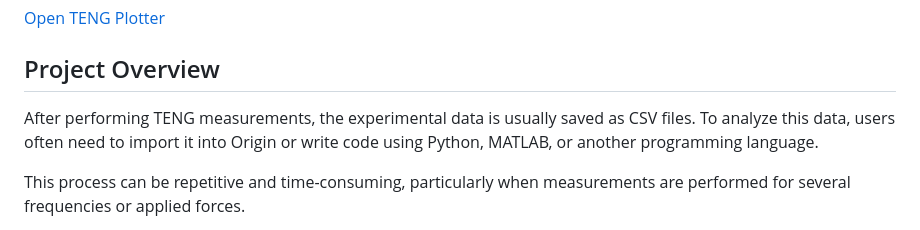
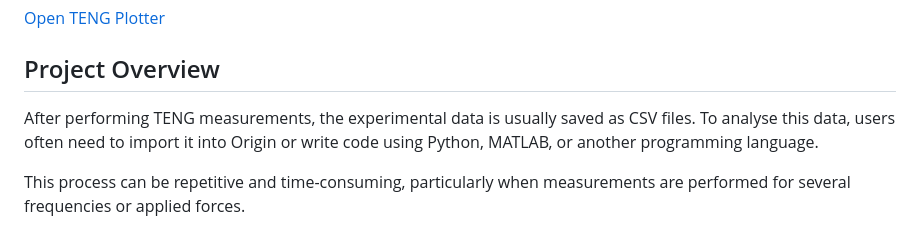
Before and after one commit to sathvikacharyaa/teng-plotter, a Markdown page: README.md, the part around the change. Drawn GitHub-style.

Commit message:
README
Updated spelling of 'analyze' to 'analyse' for consistency.

```diff
--- a/README.md
+++ b/README.md
@@ -10,7 +10,7 @@ The application allows users to upload CSV files obtained from TENG measurements
 
 ## Project Overview
 
-After performing TENG measurements, the experimental data is usually saved as CSV files. To analyze this data, users often need to import it into Origin or write code using Python, MATLAB, or another programming language.
+After performing TENG measurements, the experimental data is usually saved as CSV files. To analyse this data, users often need to import it into Origin or write code using Python, MATLAB, or another programming language.
 
 This process can be repetitive and time-consuming, particularly when measurements are performed for several frequencies or applied forces.
 
```
